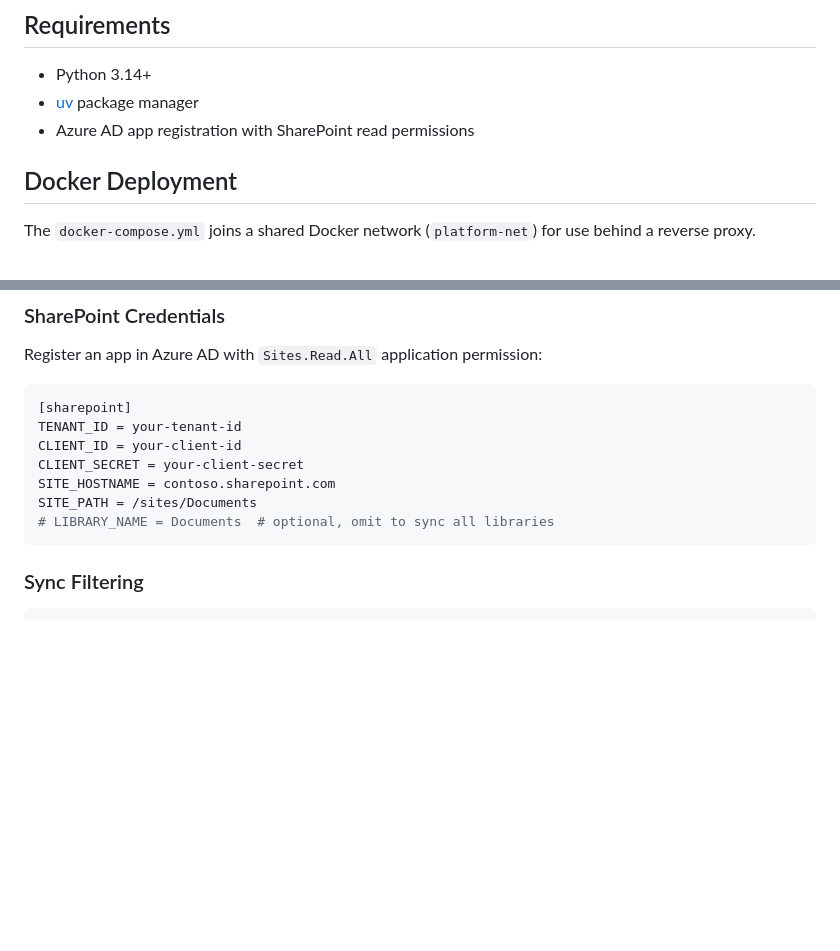
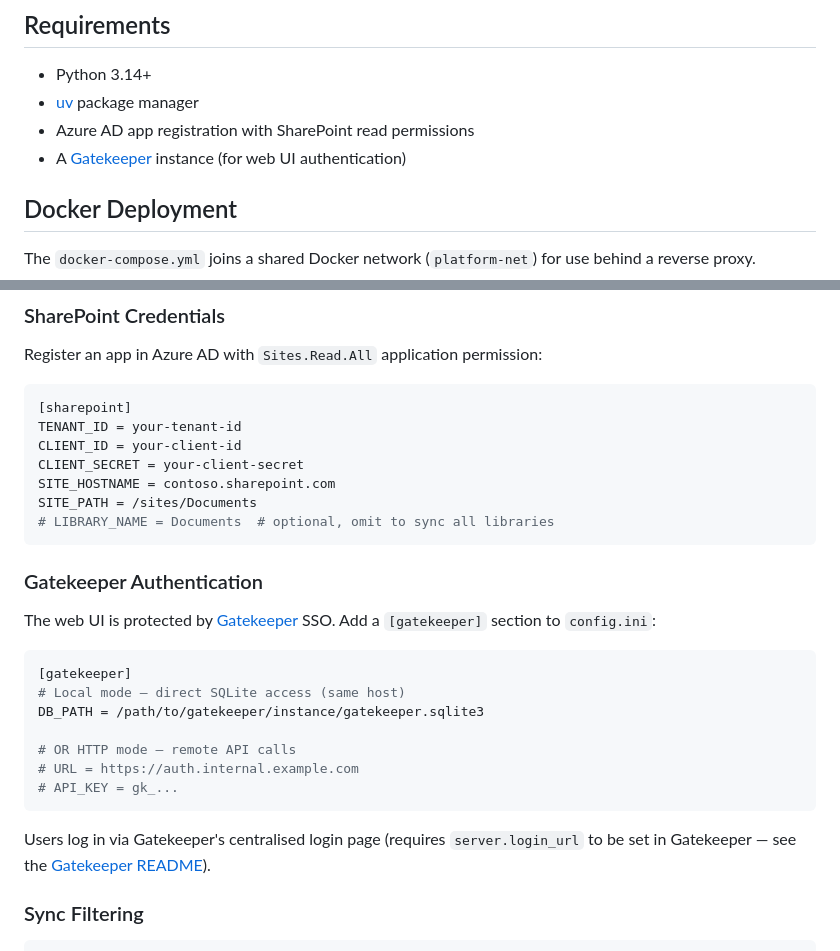
Before and after one commit to technobok/sharepoint-mirror, a Markdown page: README.md, 2 parts joined by grey strips. Drawn GitHub-style; blank space fills up the shorter version.

Commit message:
Document Gatekeeper authentication in README
Add Gatekeeper as a requirement and a config.ini section showing
local and HTTP mode setup for the web UI.

````diff
--- a/README.md
+++ b/README.md
@@ -18,6 +18,7 @@ Mirror SharePoint document libraries locally for browsing, search, and vector da
 - Python 3.14+
 - [uv](https://docs.astral.sh/uv/) package manager
 - Azure AD app registration with SharePoint read permissions
+- A [Gatekeeper](../gatekeeper/) instance (for web UI authentication)
 
 ## Docker Deployment
 
@@ -70,6 +71,22 @@ SITE_HOSTNAME = contoso.sharepoint.com
 SITE_PATH = /sites/Documents
 # LIBRARY_NAME = Documents  # optional, omit to sync all libraries
 ```
+
+### Gatekeeper Authentication
+
+The web UI is protected by [Gatekeeper](../gatekeeper/) SSO. Add a `[gatekeeper]` section to `config.ini`:
+
+```ini
+[gatekeeper]
+# Local mode — direct SQLite access (same host)
+DB_PATH = /path/to/gatekeeper/instance/gatekeeper.sqlite3
+
+# OR HTTP mode — remote API calls
+# URL = https://auth.internal.example.com
+# API_KEY = gk_...
+```
+
+Users log in via Gatekeeper's centralised login page (requires `server.login_url` to be set in Gatekeeper — see the [Gatekeeper README](../gatekeeper/README.md#centralised-sso-login)).
 
 ### Sync Filtering
 
````
